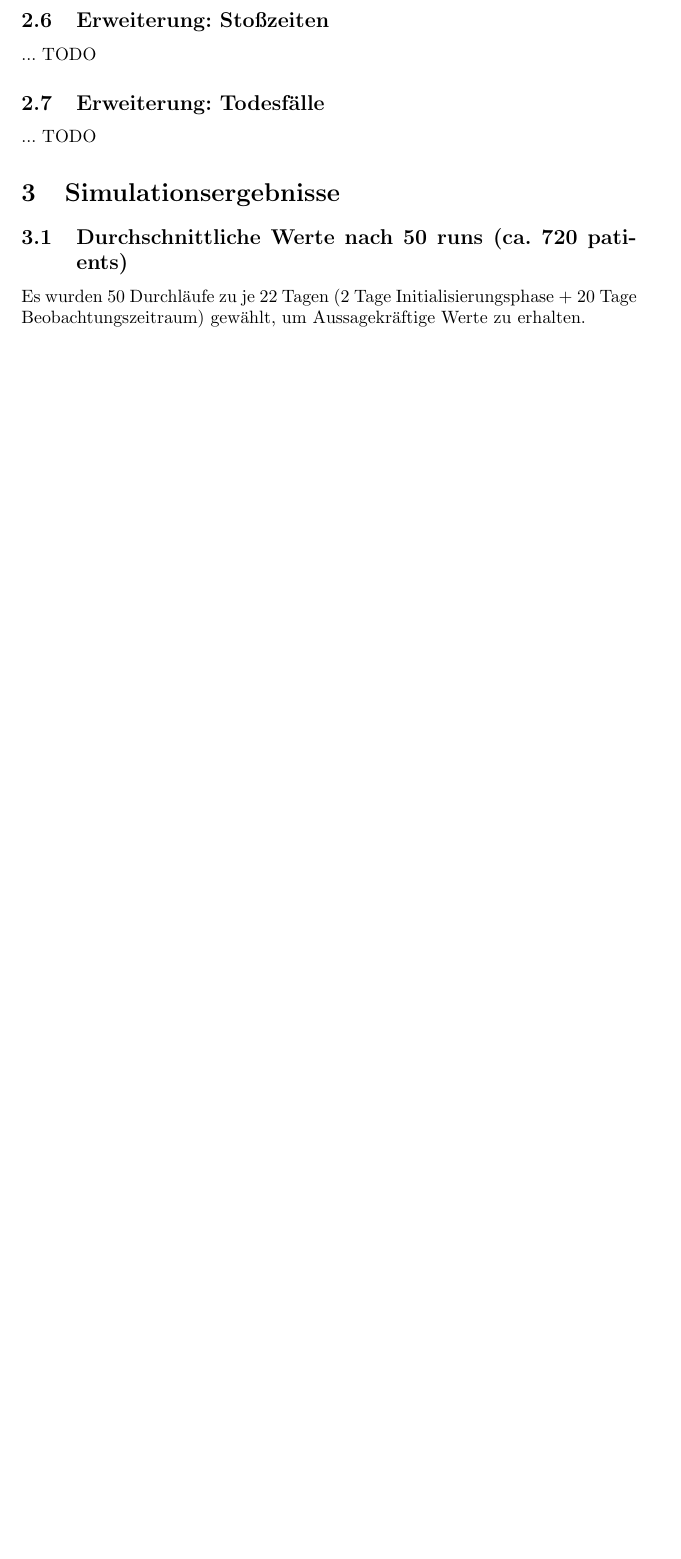
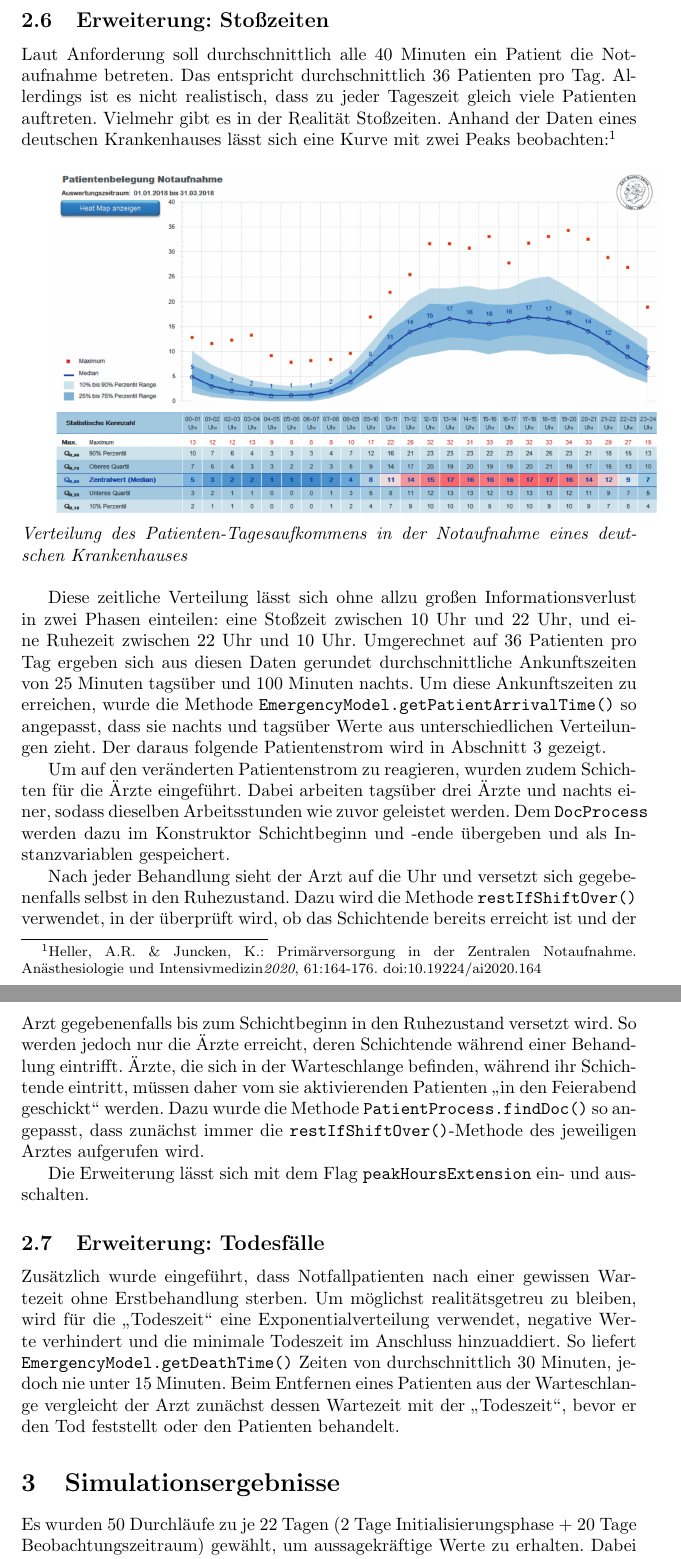
Before and after one commit to rumwerfer/desmoj, a LaTeX document (abschlussarbeit/abschluss.tex): part of page 7 of 11 before the commit and two parts of pages 7 and 8 of 12 after it, the two joined at a grey line, cut so that both start at the same text, the shorter picture padded with empty space. Compiled offline with pdfLaTeX.

Commit message:
implementation of extensions

```diff
--- a/abschlussarbeit/abschluss.tex
+++ b/abschlussarbeit/abschluss.tex
@@ -126,13 +127,42 @@ Im \texttt{EmergencyModel} gibt es eine eigene Warteschlange für den Covid-Arzt
 
 \subsection{Erweiterung: Stoßzeiten}
-... TODO
+
+Laut Anforderung soll durchschnittlich alle 40 Minuten ein Patient die Notaufnahme betreten.
+Das entspricht durchschnittlich 36 Patienten pro Tag.
+Allerdings ist es nicht realistisch, dass zu jeder Tageszeit gleich viele Patienten auftreten.
+Vielmehr gibt es in der Realität Stoßzeiten.
+Anhand der Daten eines deutschen Krankenhauses lässt sich eine Kurve mit zwei Peaks beobachten:\footnote{Heller, A.R. \& Juncken, K.: Primärversorgung in der Zentralen Notaufnahme. Anästhesiologie und Intensivmedizin\textit{2020}, 61:164-176. doi:10.19224/ai2020.164} \\
+
+\includegraphics[width=\textwidth]{img/arrival_times.png}\\
+\textit{Verteilung des Patienten-Tagesaufkommens in der Notaufnahme eines deutschen Krankenhauses} \\
+
+Diese zeitliche Verteilung lässt sich ohne allzu großen Informationsverlust in zwei Phasen einteilen: eine Stoßzeit zwischen 10 Uhr und 22 Uhr, und eine Ruhezeit zwischen 22 Uhr und 10 Uhr.
+Umgerechnet auf 36 Patienten pro Tag ergeben sich aus diesen Daten gerundet durchschnittliche Ankunftszeiten von 25 Minuten tagsüber und 100 Minuten nachts.
+Um diese Ankunftszeiten zu erreichen, wurde die Methode \texttt{EmergencyModel.getPatientArrivalTime()} so angepasst, dass sie nachts und tagsüber Werte aus unterschiedlichen Verteilungen zieht.
+Der daraus folgende Patientenstrom wird in Abschnitt 3 gezeigt.
+
+Um auf den veränderten Patientenstrom zu reagieren, wurden zudem Schichten für die Ärzte eingeführt.
+Dabei arbeiten tagsüber drei Ärzte und nachts einer, sodass dieselben Arbeitsstunden wie zuvor geleistet werden.
+Dem \texttt{DocProcess} werden dazu im Konstruktor Schichtbeginn und -ende übergeben und als Instanzvariablen gespeichert.
+
+Nach jeder Behandlung sieht der Arzt auf die Uhr und versetzt sich gegebenenfalls selbst in den Ruhezustand.
+Dazu wird die Methode \texttt{restIfShiftOver()} verwendet, in der überprüft wird, ob das Schichtende bereits erreicht ist und der Arzt gegebenenfalls bis zum Schichtbeginn in den Ruhezustand versetzt wird.
+So werden jedoch nur die Ärzte erreicht, deren Schichtende während einer Behandlung eintrifft.
+Ärzte, die sich in der Warteschlange befinden, während ihr Schichtende eintritt, müssen daher vom sie aktivierenden Patienten \glqq in den Feierabend geschickt\grqq{} werden.
+Dazu wurde die Methode \texttt{PatientProcess.findDoc()} so angepasst, dass zunächst immer die \texttt{restIfShiftOver()}-Methode des jeweiligen Arztes aufgerufen wird.
+
+Die Erweiterung lässt sich mit dem Flag \texttt{peakHoursExtension} ein- und ausschalten.
 
 \subsection{Erweiterung: Todesfälle}
-... TODO
+
+Zusätzlich wurde eingeführt, dass Notfallpatienten nach einer gewissen Wartezeit ohne Erstbehandlung sterben.
+Um möglichst realitätsgetreu zu bleiben, wird für die \glqq Todeszeit\grqq{} eine Exponentialverteilung verwendet, negative Werte verhindert und die minimale Todeszeit im Anschluss hinzuaddiert.
+So liefert \texttt{EmergencyModel.getDeathTime()} Zeiten von durchschnittlich 30 Minuten, jedoch nie unter 15 Minuten.
+Beim Entfernen eines Patienten aus der Warteschlange vergleicht der Arzt zunächst dessen Wartezeit mit der \glqq Todeszeit\grqq{}, bevor er den Tod feststellt oder den Patienten behandelt.
 
 \section{Simulationsergebnisse}
-\subsection{Durchschnittliche Werte nach 50 runs (ca. 720 patients)}
-Es wurden 50 Durchläufe zu je 22 Tagen (2 Tage Initialisierungsphase + 20 Tage Beobachtungszeitraum) gewählt, um Aussagekräftige Werte zu erhalten.\\
+
+Es wurden 50 Durchläufe zu je 22 Tagen (2 Tage Initialisierungsphase + 20 Tage Beobachtungszeitraum) gewählt, um aussagekräftige Werte zu erhalten. Dabei betreten insgesamt etwa 720 Patienten die Notaufnahme.\\
 \begin{center}
 \includegraphics[scale=0.35]{img/avg_waiting.png}\\
 \textit{Durchschnittliche Wartezeit bei allen Patientengruppen}\\
```
Also changed, not shown: abschlussarbeit/abschluss.tex (35 more changed lines).
